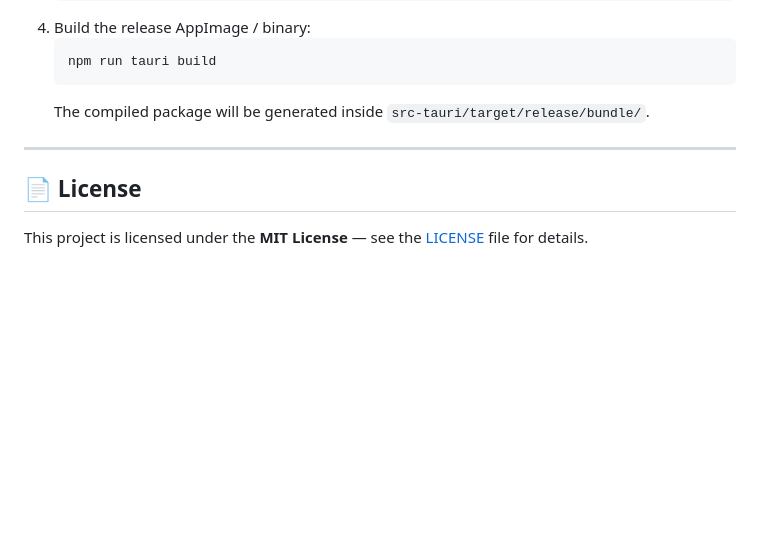
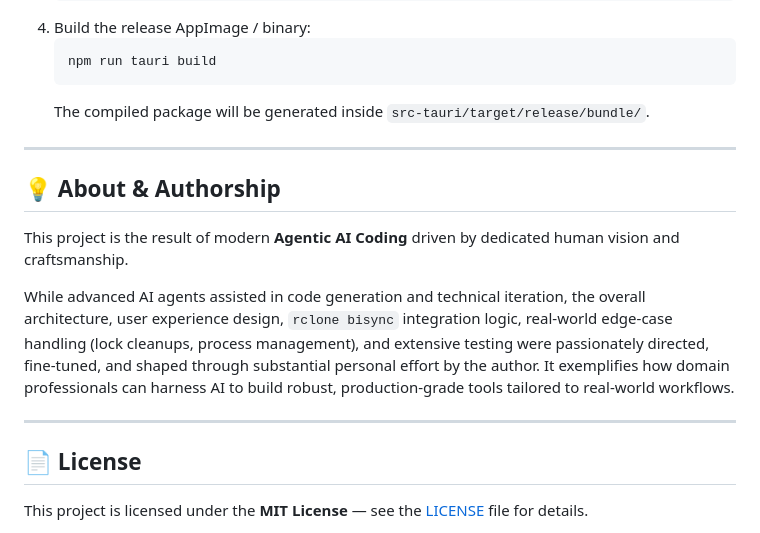
Before and after one commit to Atchsegu/Cachydrive, a Markdown page: README.md, the part around the change. GitHub-like rendering; blank space fills up the shorter version.

Commit message:
docs: add note on agentic coding and author dedication

```diff
--- a/README.md
+++ b/README.md
@@ -155,6 +155,14 @@ If you wish to modify or compile CachyDrive yourself:
 
 ---
 
+## 💡 About & Authorship
+
+This project is the result of modern **Agentic AI Coding** driven by dedicated human vision and craftsmanship.
+
+While advanced AI agents assisted in code generation and technical iteration, the overall architecture, user experience design, `rclone bisync` integration logic, real-world edge-case handling (lock cleanups, process management), and extensive testing were passionately directed, fine-tuned, and shaped through substantial personal effort by the author. It exemplifies how domain professionals can harness AI to build robust, production-grade tools tailored to real-world workflows.
+
+---
+
 ## 📄 License
 
 This project is licensed under the **MIT License** — see the [LICENSE](LICENSE) file for details.
```
